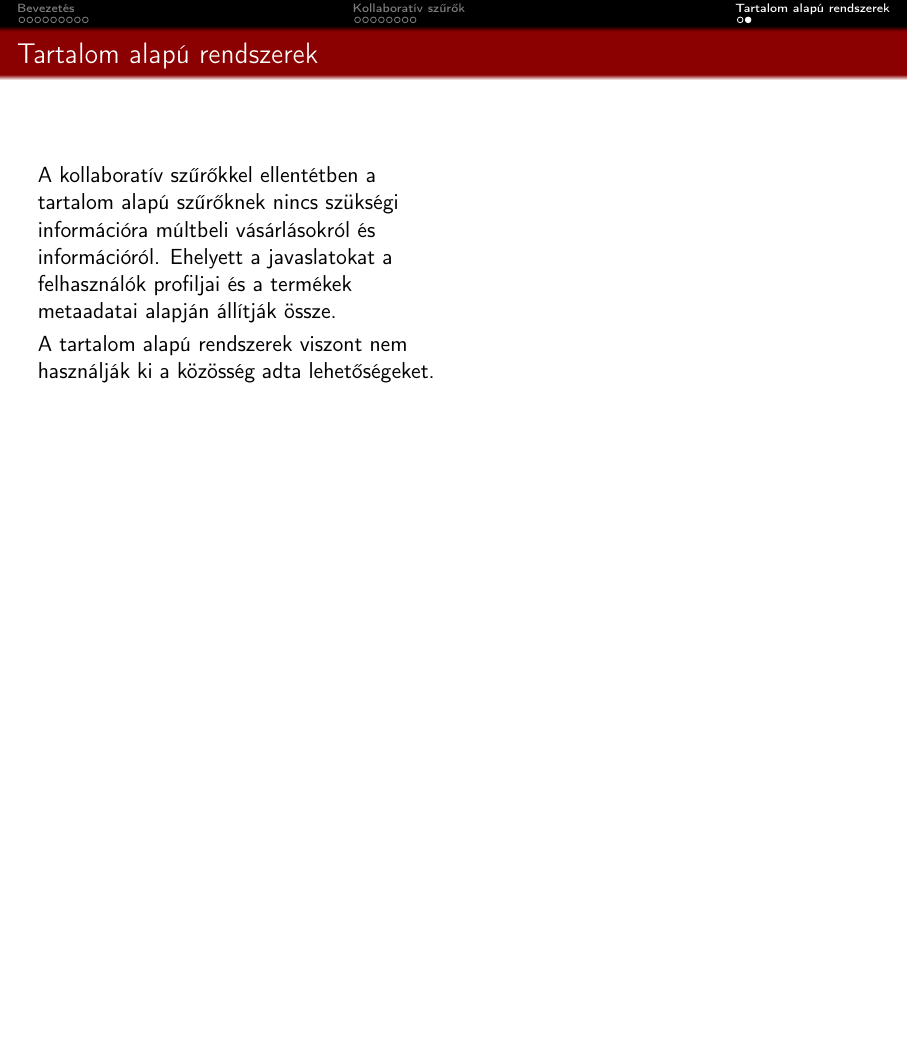
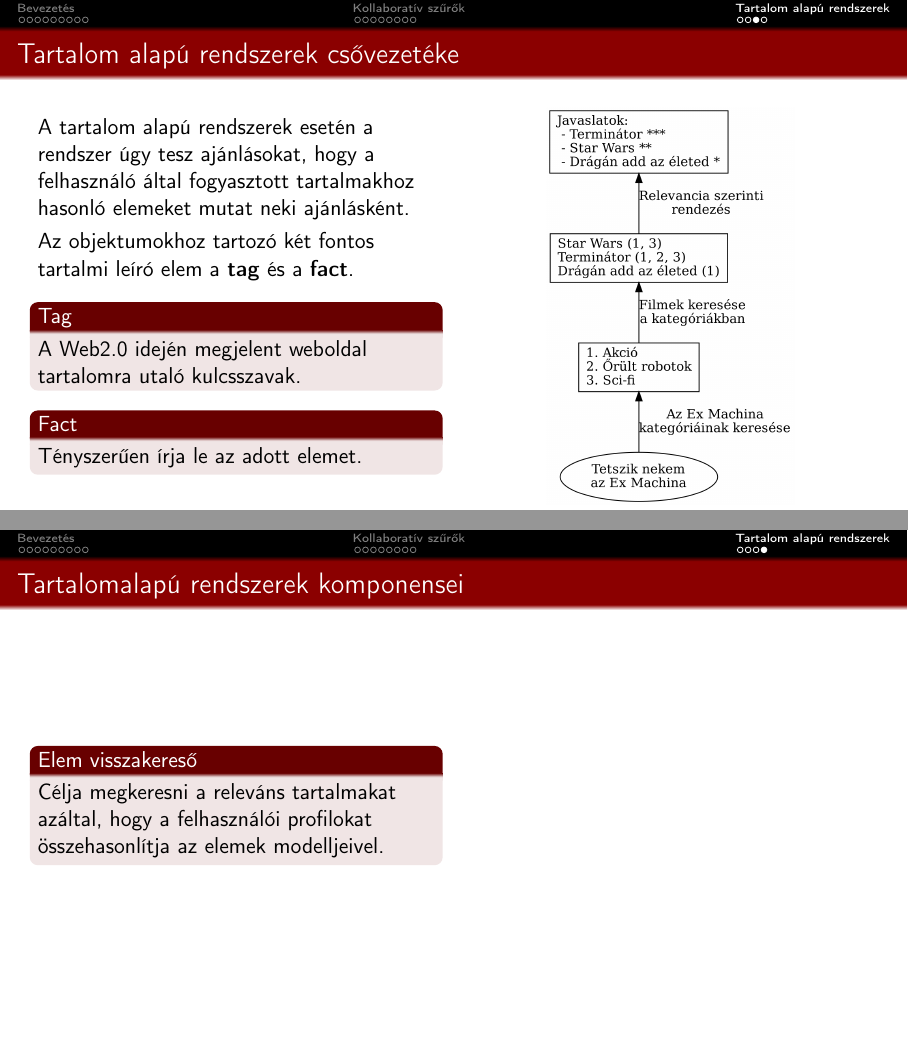
Before and after one commit to basictask/Elemzesmodszertan, LaTeX slides (9_recommender/doc/9_recommender.tex): page 19 of 19 before the commit and pages 21 and 24 of 24 after it, the two joined at a grey line, the shorter picture padded with empty space. Compiled offline with pdfLaTeX.

Commit message:
working commit for 9/doc

```diff
--- a/9_recommender/doc/9_recommender.tex
+++ b/9_recommender/doc/9_recommender.tex
@@ -373,4 +373,3 @@ LM  & $-0.83$ & $-0.62$ & $-0.83$ & $-0.32$ & $0.96$ & $1$ \\
 \begin{frame}{Tartalom alapú rendszerek}
 \begin{columns}
 \begin{column}{.5\textwidth}
-A kollaboratív szűrőkkel ellentétben a tartalom alapú szűrőknek nincs szükségi információra múltbeli vásárlásokról és információról. Ehelyett a javaslatokat a felhasználók profiljai és a termékek metaadatai alapján állítják össze.\par\smallskip
@@ -378,3 +388,35 @@ A tartalom alapú rendszerek viszont nem használják ki a közösség adta lehe
+\begin{frame}{Tartalom alapú rendszerek csővezetéke}
+\begin{columns}
+\begin{column}{.5\textwidth}
+A tartalom alapú rendszerek esetén a rendszer úgy tesz ajánlásokat, hogy a felhasználó által fogyasztott tartalmakhoz hasonló elemeket mutat neki ajánlásként.\par\smallskip
+Az objektumokhoz tartozó két fontos tartalmi leíró elem a \textbf{tag} és a \textbf{fact}.\par\smallskip
+\begin{block}{Tag}
+A Web2.0 idején megjelent weboldal tartalomra utaló kulcsszavak.
+\end{block}
+\begin{block}{Fact}
+Tényszerűen írja le az adott elemet.
+\end{block}
+\end{column}
+\begin{column}{.5\textwidth}
+\begin{center}
+\includegraphics[width=7cm, height=7cm, keepaspectratio]{graphs/recommender_7.png}
+\end{center}
+\end{column}
+\end{columns}
+\end{frame}
+
+\begin{frame}{Tartalomalapú rendszerek komponensei}
+\begin{columns}
+\begin{column}{.5\textwidth}
+\only<1>{\begin{block}{Tartalomelemző}
+A tartalom alapján készít modelleket az elérhető elemekről.
+\end{block}}
+\only<2>{\begin{block}{Felhasználó profilozó}
+Felhasználói profilokat készít. Ez gyakran egy egyszerű lista azokról az elemekről, amiket a felhasználó fogyasztott.
+\end{block}}
+\only<3>{\begin{block}{Elem visszakereső}
+Célja megkeresni a releváns tartalmakat azáltal, hogy a felhasználói profilokat összehasonlítja az elemek modelljeivel.
+\end{block}}
 \end{column}
 \begin{column}{.5\textwidth}
 
```
Also changed, not shown: 9_recommender/doc/9_recommender.pdf, 9_recommender/doc/graphs/recommender_6.png (added), 9_recommender/doc/graphs/recommender_7.png (added), 9_recommender/doc/9_recommender.tex (29 more changed lines), 2 other files.
